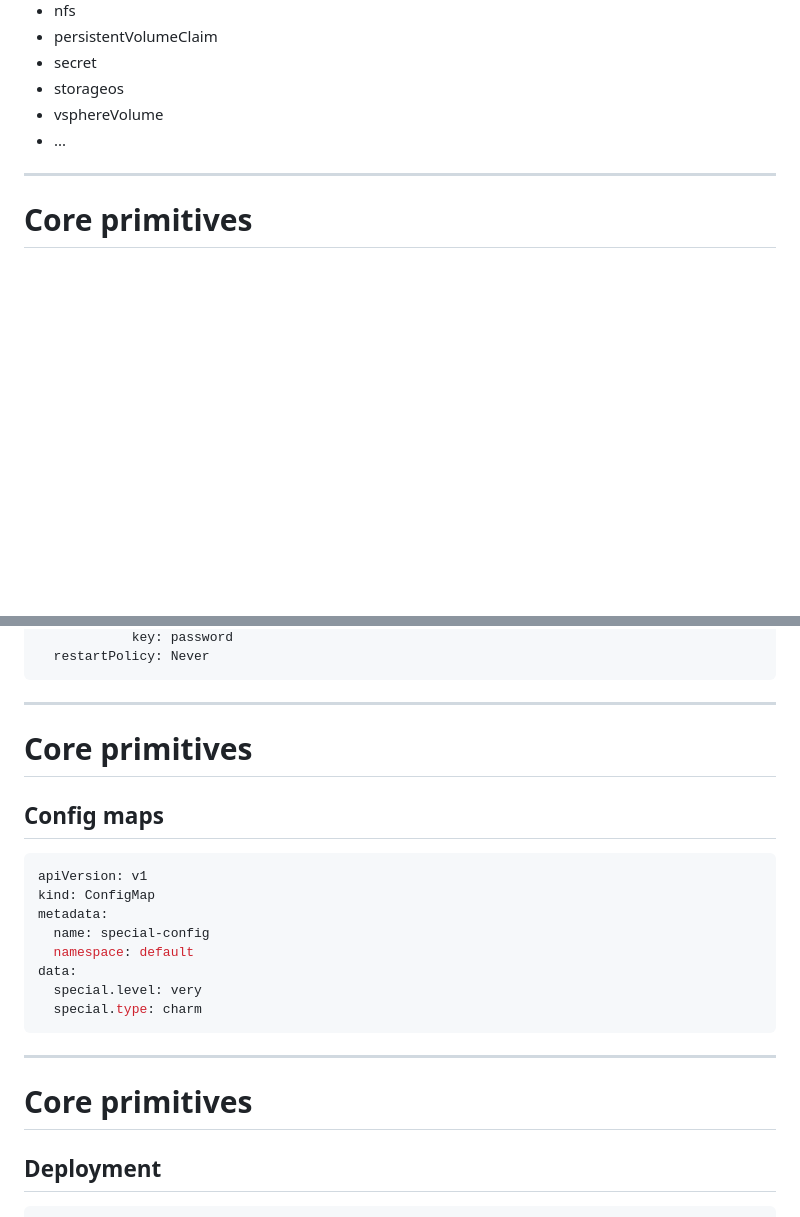
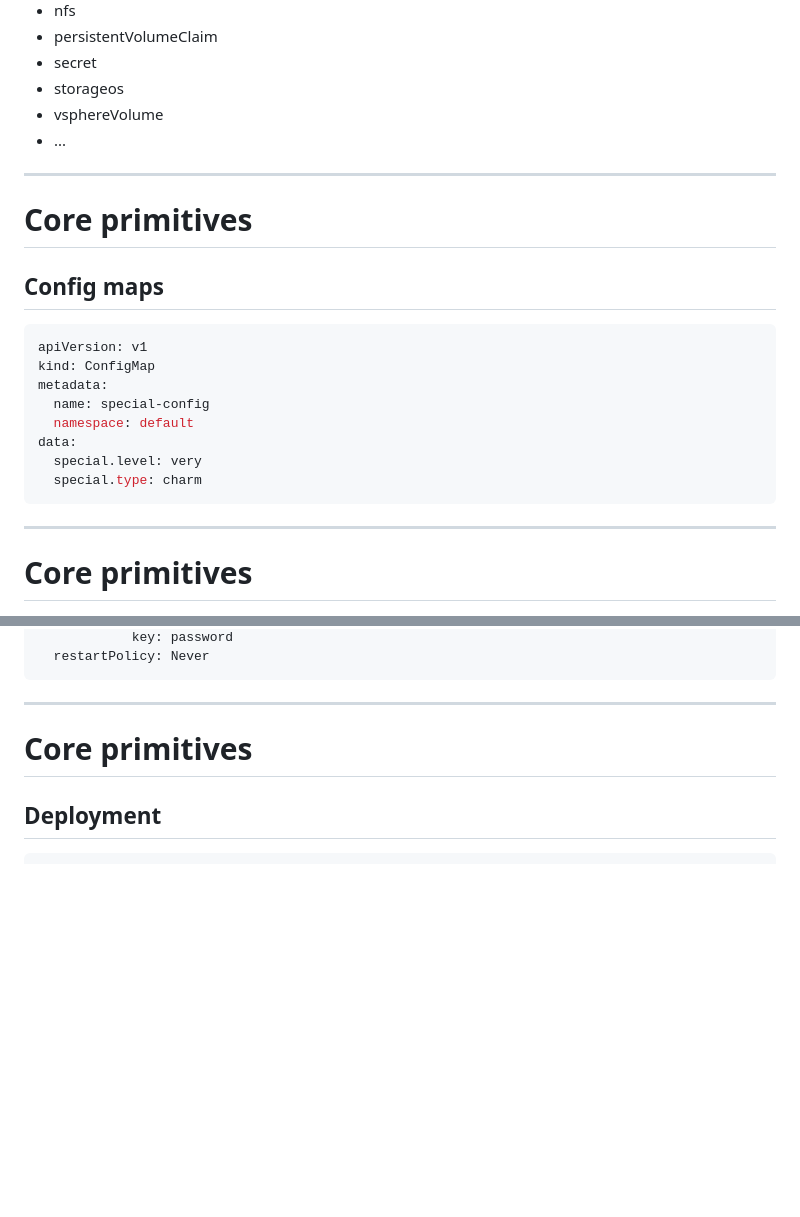
Before and after one commit to andrewscat/slides-and-presentations, a Markdown page: kubernetes_101/presentation.md, 2 parts joined by grey strips. Rendered like a GitHub page; blank space fills up the shorter version.

````diff
--- a/kubernetes_101/presentation.md
+++ b/kubernetes_101/presentation.md
@@ -91,6 +143,19 @@ spec:
 - storageos
 - vsphereVolume
 - ...
+---
+# Core primitives
+## Config maps
+```yaml
+apiVersion: v1
+kind: ConfigMap
+metadata:
+  name: special-config
+  namespace: default
+data:
+  special.level: very
+  special.type: charm
+```
 ---
 # Core primitives
 ## Secrets
@@ -153,19 +218,6 @@ spec:
 ```
 ---
 # Core primitives
-## Config maps
-```yaml
-apiVersion: v1
-kind: ConfigMap
-metadata:
-  name: special-config
-  namespace: default
-data:
-  special.level: very
-  special.type: charm
-```
----
-# Core primitives
 ## Deployment
 ```yaml
 apiVersion: apps/v1
````
Also changed, not shown: other parts of kubernetes_101/presentation.md (+67 -27 lines), kubernetes_101/img/volumes.png (added).
